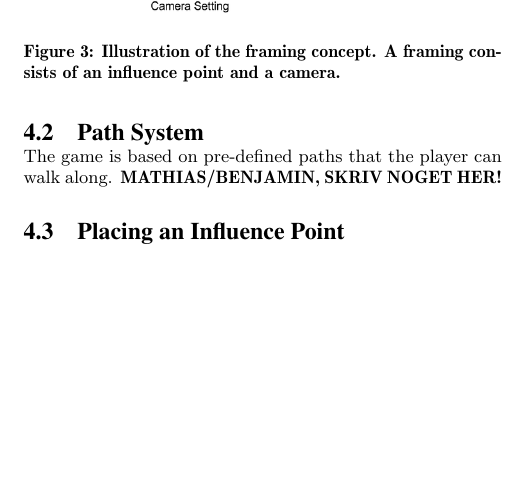
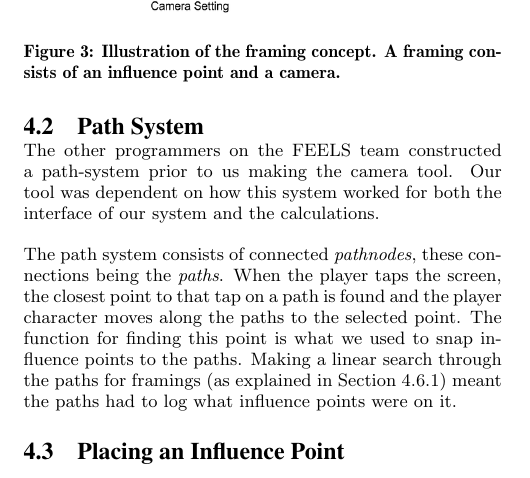
Before and after one commit to Wikzo/p7_paper, a LaTeX paper (P7 paper/master.tex, which reads P7 paper/fct.tex): part of one column of page 3 of 8 before the commit and part of one column of page 3 of 7 after it, cut so that both start at the same text, the shorter picture padded with empty space. Compiled offline with pdfLaTeX.

Commit message:
Path explained and label added to algorithms

```diff
--- a/P7 paper/fct.tex
+++ b/P7 paper/fct.tex
@@ -18,8 +18,9 @@ To avoid confusion with traditional keyframing, ours have been dubbed \textit{fr
 \end{figure}
 
 \subsection{Path System}
-The game is based on pre-defined paths that the player can walk along.
-\textbf{MATHIAS/BENJAMIN, SKRIV NOGET HER!}
+The other programmers on the FEELS team constructed a path-system prior to us making the camera tool. Our tool was dependent on how this system worked for both the interface of our system and the calculations.
+
+The path system consists of connected \textit{pathnodes}, these connections being the \textit{paths}. When the player taps the screen, the closest point to that tap on a path is found and the player character moves along the paths to the selected point. The function for finding this point is what we used to snap influence points to the paths. Making a linear search through the paths for framings (as explained in Section \ref{interpolationChapter}) meant the paths had to log what influence points were on it.
 
 \subsection{Placing an Influence Point}
 After a path has been defined, framings can be placed along this path using the mouse. To indicate that an influence point is going to be created, a small diamond-shaped icon appears near the cursor (see Figure \ref{fig:placingInfluencePoint}). This point snaps to the path. Since the player can only work on the path, it is impossible to create an influence point outside of the path. When clicking with the mouse on the path, the system creates a framing. The connection between an influence point and camera is indicated by a small line. The influence point and the camera can be moved and adjusted independently.
```
Also changed, not shown: P7 paper/algorithm.tex (+1 -2 lines).
